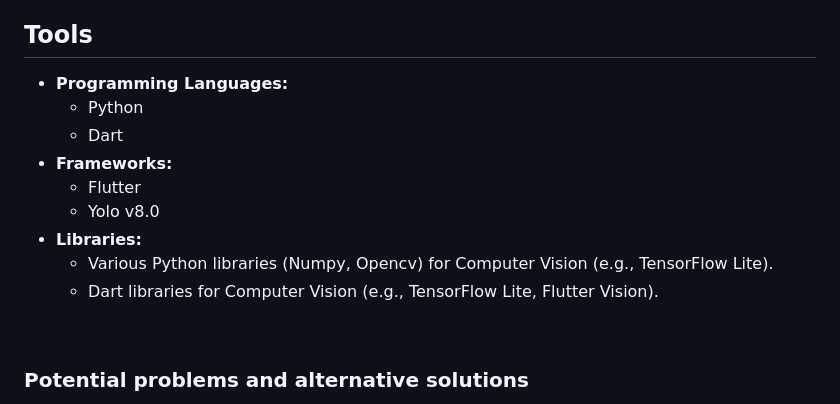
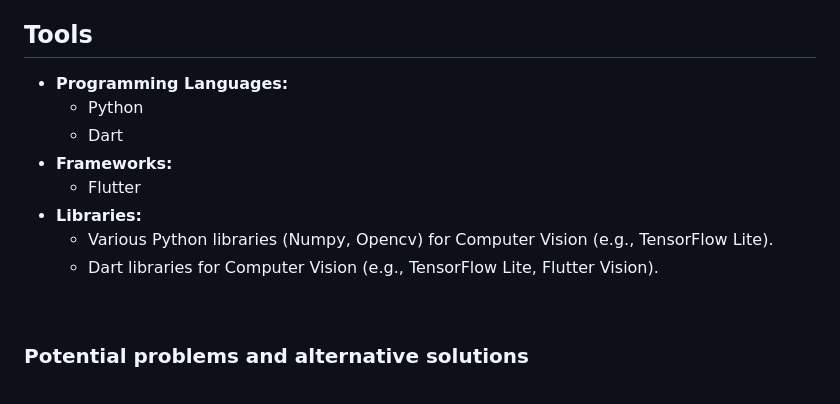
Before and after one commit to CankayaUniversity/ceng-407-408-2024-2025-iProViS-Intelligent-Product-Vision-System, a Markdown page: README.md, the part around the change. Rendered like a GitHub page.

```diff
--- a/README.md
+++ b/README.md
@@ -32,7 +32,7 @@ iProViS: Intelligent Product Vision System
  <h2>References to Existing Solutions</h2>
  <ol> <li>Li, Q., Peng, X., Cao, L., Du, W., Xing, H., Qiao, Y., & Peng, Q. (2020). Product image recognition with guidance learning and noisy supervision. <em>Computer Vision and Image Understanding</em>, 196, 102963.</li> <li>Bai, Y., Chen, Y., Yu, W., Wang, L., & Zhang, W. (2020). Products-10k: A large-scale product recognition dataset. <em>arXiv preprint arXiv:2008.10545</em>.</li> <li>Chen, S., Liu, D., Pu, Y., & Zhong, Y. (2022). Advances in deep learning-based image recognition of product packaging. <em>Image and Vision Computing</em>, 128, 104571.</li> </ol>
 <h2>Tools</h2>
-<ul> <li><strong>Programming Languages:</strong> <ul> <li>Python</li> <li>Dart</li> </ul> </li> <li><strong>Frameworks:</strong> <ul> <li>Flutter</li> </ul>  <ul> <li>Yolo v8.0 </li> </ul> </li> <li><strong>Libraries:</strong> <ul> <li>Various Python libraries (Numpy, Opencv) for Computer Vision (e.g., TensorFlow Lite).</li> <li>Dart libraries for Computer Vision (e.g., TensorFlow Lite, Flutter Vision).</li> </ul> </li> </ul>
+<ul> <li><strong>Programming Languages:</strong> <ul> <li>Python</li> <li>Dart</li> </ul> </li> <li><strong>Frameworks:</strong> <ul> <li>Flutter</li> </ul>  <ul></ul> </li> <li><strong>Libraries:</strong> <ul> <li>Various Python libraries (Numpy, Opencv) for Computer Vision (e.g., TensorFlow Lite).</li> <li>Dart libraries for Computer Vision (e.g., TensorFlow Lite, Flutter Vision).</li> </ul> </li> </ul>
 
 <br>
 <h3>  Potential problems and alternative solutions   </h3>
```
